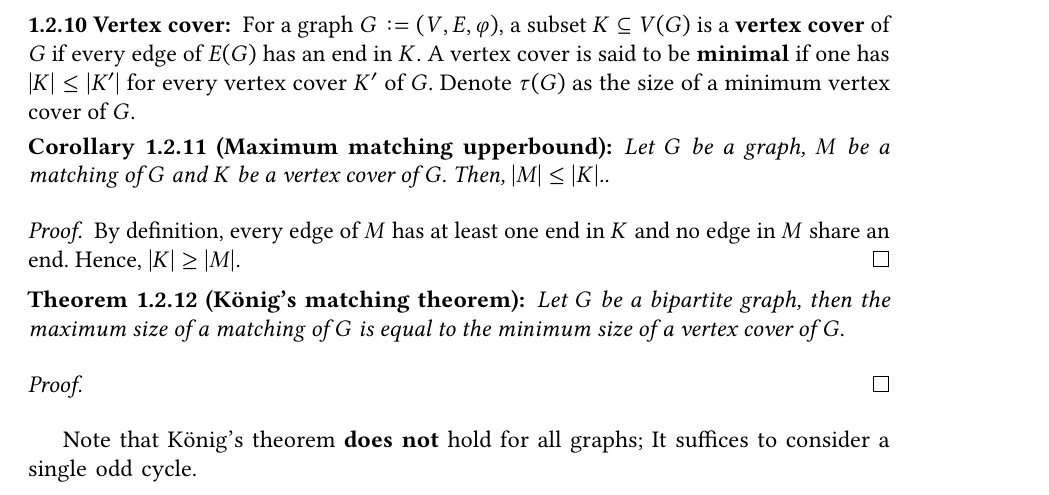
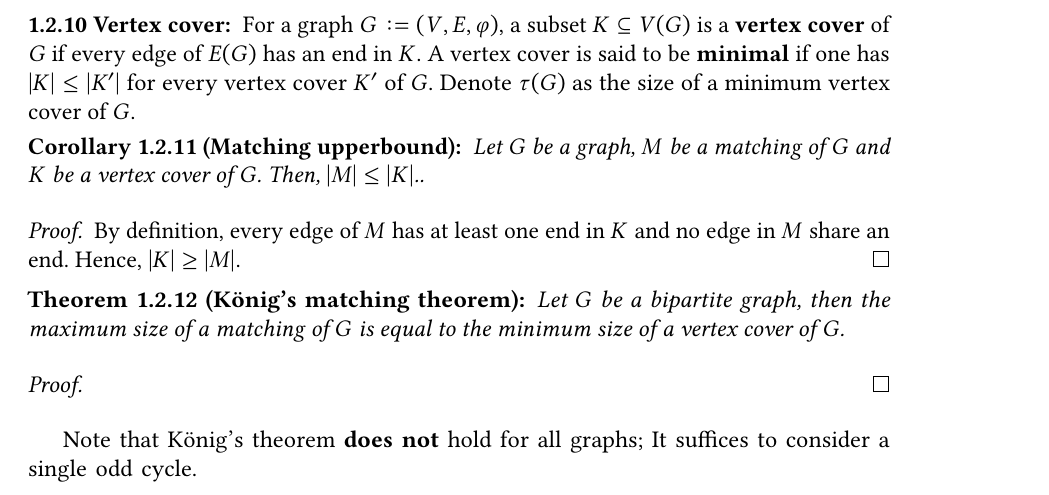
Before and after one commit to antoniomsah/algebraic-max-matching, a LaTeX thesis (tese.tex, which reads conteudo/02-max-matching.tex): part of page 19 of 21, cut so that both start at the same text. Compiled offline with pdfLaTeX.

Commit message:
Add labels

```diff
--- a/conteudo/02-max-matching.tex
+++ b/conteudo/02-max-matching.tex
@@ -56,12 +58,14 @@ Now, the maximum matching problem can be described as:
 \end{proof}
 
 \begin{definition}[Vertex cover]
+	\label{def:vertex_cover}
 	For a graph \(G \coloneqq (V, E, \varphi)\), a subset \(K \subseteq V(G)\) is a \textbf{vertex cover} of \(G\) if every edge of \(E(G)\) has an end in \(K\).
 	A vertex cover is said to be \textbf{minimal} if one has \(|K| \leq |K'|\) for every vertex cover \(K'\) of \(G\).
 	Denote \(\tau(G)\) as the size of a minimum vertex cover of \(G\).
 \end{definition}
 
-\begin{corollary}[Maximum matching upperbound]
+\begin{corollary}[Matching upperbound]
+	\label{cor:match_upperbound}
 	Let \(G\) be a graph, \(M\) be a matching of \(G\) and \(K\) be a vertex cover of \(G\).
 	Then, \(|M| \leq |K|\)..
 \end{corollary}
@@ -72,11 +76,11 @@ Now, the maximum matching problem can be described as:
 \end{proof}
 
 \begin{theorem}[K\"onig's matching theorem]
+	\label{thm:konig}
 	Let \(G\) be a bipartite graph, then the maximum size of a matching of \(G\) is equal to the minimum size of a vertex cover of \(G\).
 \end{theorem}
 
 \begin{proof}
-
 \end{proof}
 
 Note that K\"onig's theorem \textbf{does not} hold for all graphs;
```
Also changed, not shown: tese.pdf, conteudo/02-max-matching.tex (2 more changed lines).
